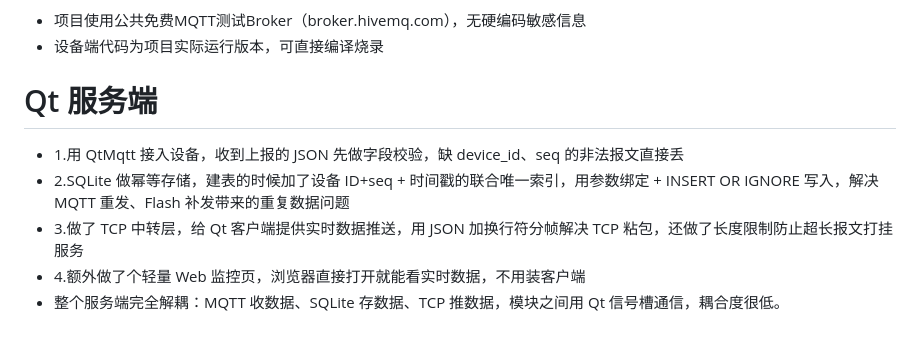
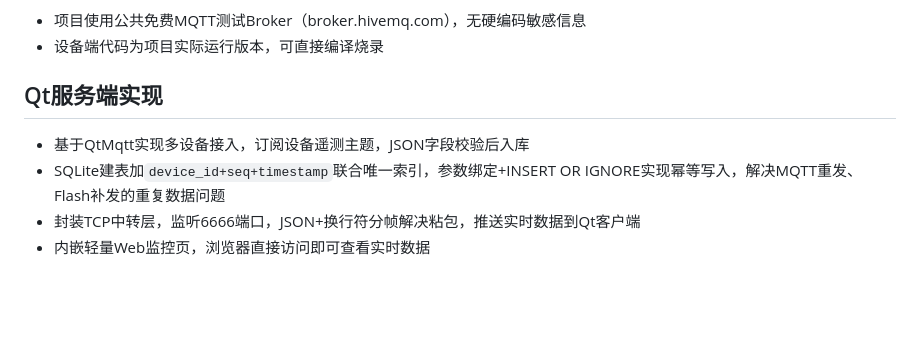
Before and after one commit to linmoting/labtrace, a Markdown page: README.md, the part around the change. GitHub-like rendering; blank space fills up the shorter version.

```diff
--- a/README.md
+++ b/README.md
@@ -44,9 +44,8 @@
 - 项目使用公共免费MQTT测试Broker（broker.hivemq.com），无硬编码敏感信息
 - 设备端代码为项目实际运行版本，可直接编译烧录
 
- # Qt 服务端
-- 1.用 QtMqtt 接入设备，收到上报的 JSON 先做字段校验，缺 device_id、seq 的非法报文直接丢
-- 2.SQLite 做幂等存储，建表的时候加了设备 ID+seq + 时间戳的联合唯一索引，用参数绑定 + INSERT OR IGNORE 写入，解决 MQTT 重发、Flash 补发带来的重复数据问题
-- 3.做了 TCP 中转层，给 Qt 客户端提供实时数据推送，用 JSON 加换行符分帧解决 TCP 粘包，还做了长度限制防止超长报文打挂服务
-- 4.额外做了个轻量 Web 监控页，浏览器直接打开就能看实时数据，不用装客户端
-- 整个服务端完全解耦：MQTT 收数据、SQLite 存数据、TCP 推数据，模块之间用 Qt 信号槽通信，耦合度很低。
+## Qt服务端实现
+- 基于QtMqtt实现多设备接入，订阅设备遥测主题，JSON字段校验后入库
+- SQLite建表加`device_id+seq+timestamp`联合唯一索引，参数绑定+INSERT OR IGNORE实现幂等写入，解决MQTT重发、Flash补发的重复数据问题
+- 封装TCP中转层，监听6666端口，JSON+换行符分帧解决粘包，推送实时数据到Qt客户端
+- 内嵌轻量Web监控页，浏览器直接访问即可查看实时数据
```
